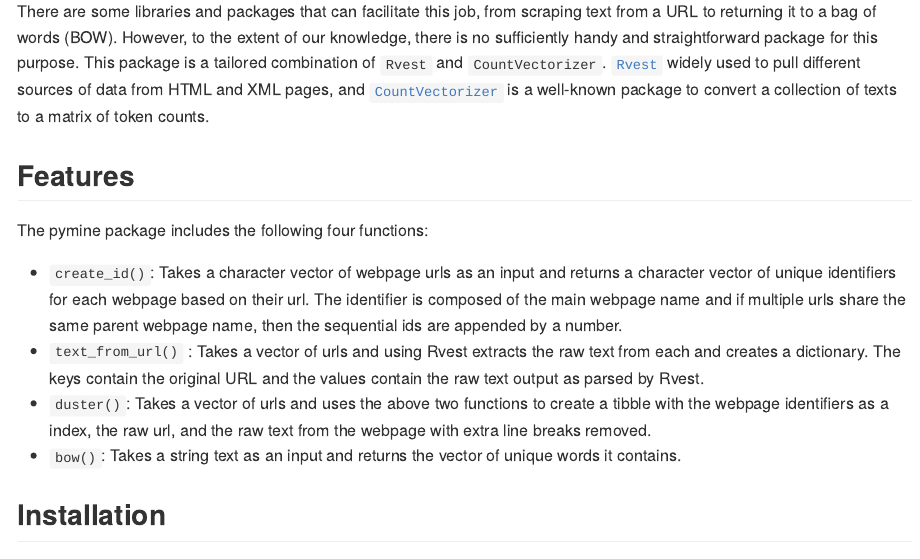
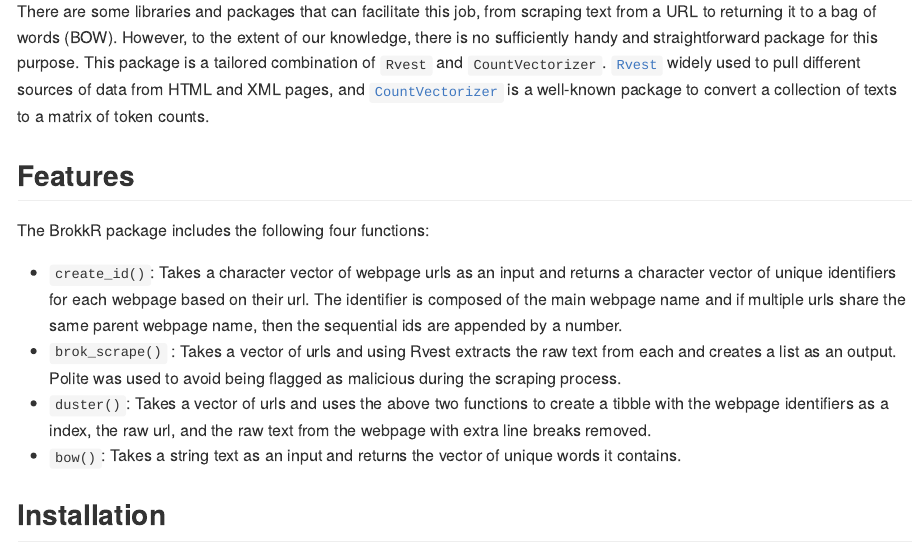
Before and after one commit to UBC-MDS/BrokkR, an R Markdown document (README.Rmd): the page in a window 1100 px wide, from 280 px down. Rendered offline with R 4.5, knitr and Pandoc, with nearby package versions.

Commit message:
Added function name to README

```diff
--- a/README.Rmd
+++ b/README.Rmd
@@ -24,13 +25,12 @@ This package allows users to provide a list of URLs for webpages of interest and
 
 There are some libraries and packages that can facilitate this job, from scraping text from a URL to returning it to a bag of words (BOW). However, to the extent of our knowledge, there is no sufficiently handy and straightforward package for this purpose. This package is a tailored combination of `Rvest` and `CountVectorizer`. [`Rvest`](https://www.rdocumentation.org/packages/rvest/versions/1.0.3) widely used to pull different sources of data from HTML and XML pages, and [`CountVectorizer`](https://www.rdocumentation.org/packages/superml/versions/0.4.0/topics/CountVectorizer) is a well-known package to convert a collection of texts to a matrix of token counts.
 
-
 ## Features
 
-The pymine package includes the following four functions:
+The BrokkR package includes the following four functions:
 
 -   `create_id()`: Takes a character vector of webpage urls as an input and returns a character vector of unique identifiers for each webpage based on their url. The identifier is composed of the main webpage name and if multiple urls share the same parent webpage name, then the sequential ids are appended by a number.
--   `text_from_url()` : Takes a vector of urls and using Rvest extracts the raw text from each and creates a dictionary. The keys contain the original URL and the values contain the raw text output as parsed by Rvest.
+-   `brok_scrape()` : Takes a vector of urls and using Rvest extracts the raw text from each and creates a list as an output. Polite was used to avoid being flagged as malicious during the scraping process.
 -   `duster()`: Takes a vector of urls and uses the above two functions to create a tibble with the webpage identifiers as a index, the raw url, and the raw text from the webpage with extra line breaks removed.
 -   `bow()`: Takes a string text as an input and returns the vector of unique words it contains.
 
```
Also changed, not shown: README.Rmd (1 more changed lines), 4 other files.
